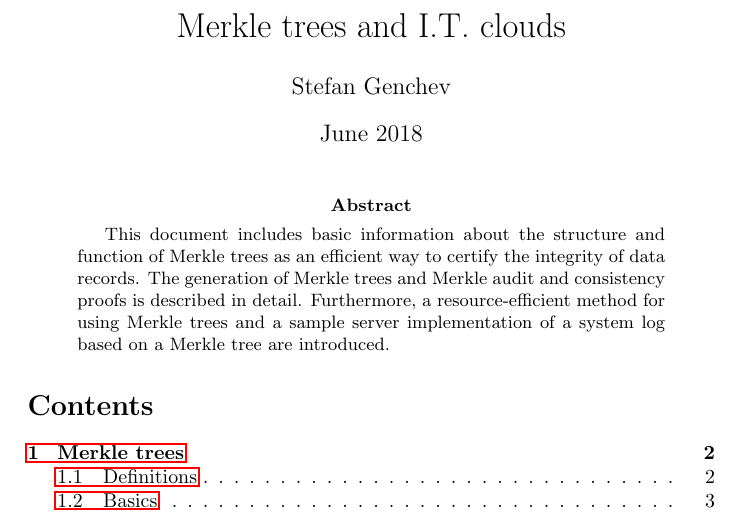
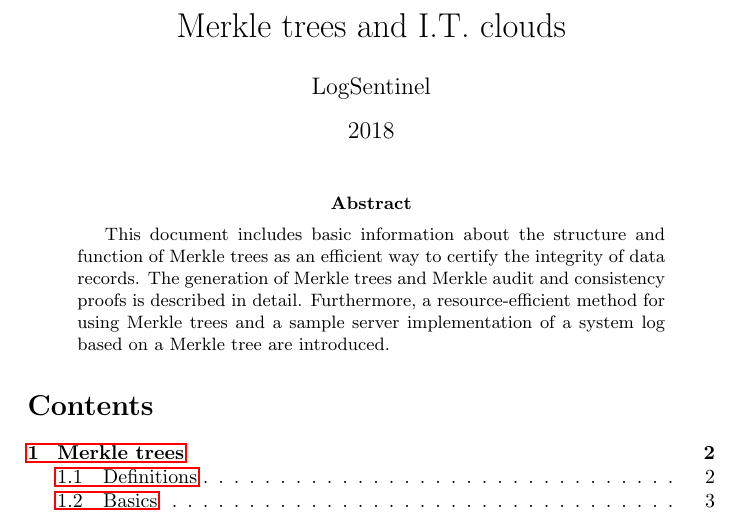
Before and after one commit to LogSentinel/merkle-trees-documentation, a LaTeX paper (MerkleTrees.tex): part of page 1 of 15, cut so that both start at the same text. Compiled offline with pdfLaTeX.

Commit message:
Fix metadata

```diff
--- a/MerkleTrees.tex
+++ b/MerkleTrees.tex
@@ -10,8 +10,8 @@
 \usepackage{hyperref}
 
 \title{Merkle trees and I.T. clouds}
-\author{Stefan Genchev}
-\date{June 2018}
+\author{LogSentinel}
+\date{2018}
 
 \graphicspath{ {./images/} }
 
```
Also changed, not shown: MerkleTrees.pdf (deleted).
